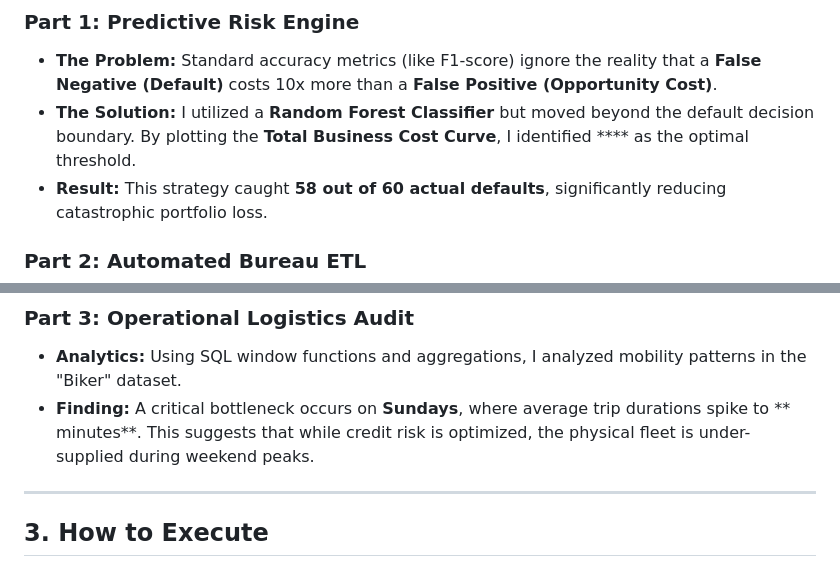
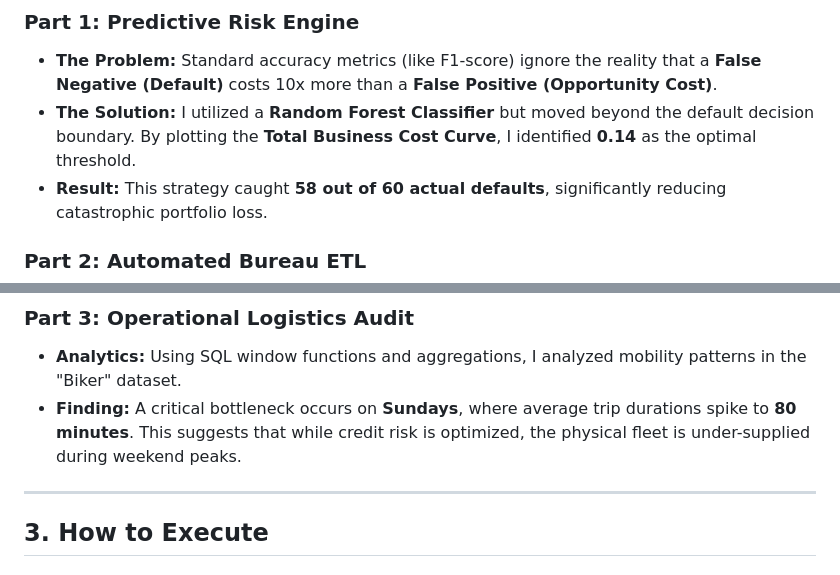
Before and after one commit to HenryMorganDibie/credit-risk-case-study, a Markdown page: README.md, 2 parts joined by grey strips. Rendered like a GitHub page.

```diff
--- a/README.md
+++ b/README.md
@@ -40,7 +40,7 @@ credit_risk_case_study/
 ### **Part 1: Predictive Risk Engine**
 
 * **The Problem:** Standard accuracy metrics (like F1-score) ignore the reality that a **False Negative (Default)** costs 10x more than a **False Positive (Opportunity Cost)**.
-* **The Solution:** I utilized a **Random Forest Classifier** but moved beyond the default  decision boundary. By plotting the **Total Business Cost Curve**, I identified **** as the optimal threshold.
+* **The Solution:** I utilized a **Random Forest Classifier** but moved beyond the default  decision boundary. By plotting the **Total Business Cost Curve**, I identified **0.14** as the optimal threshold.
 * **Result:** This strategy caught **58 out of 60 actual defaults**, significantly reducing catastrophic portfolio loss.
 
 ### **Part 2: Automated Bureau ETL**
@@ -51,7 +51,7 @@ credit_risk_case_study/
 ### **Part 3: Operational Logistics Audit**
 
 * **Analytics:** Using SQL window functions and aggregations, I analyzed mobility patterns in the "Biker" dataset.
-* **Finding:** A critical bottleneck occurs on **Sundays**, where average trip durations spike to ** minutes**. This suggests that while credit risk is optimized, the physical fleet is under-supplied during weekend peaks.
+* **Finding:** A critical bottleneck occurs on **Sundays**, where average trip durations spike to **80 minutes**. This suggests that while credit risk is optimized, the physical fleet is under-supplied during weekend peaks.
 
 ---
 
```
